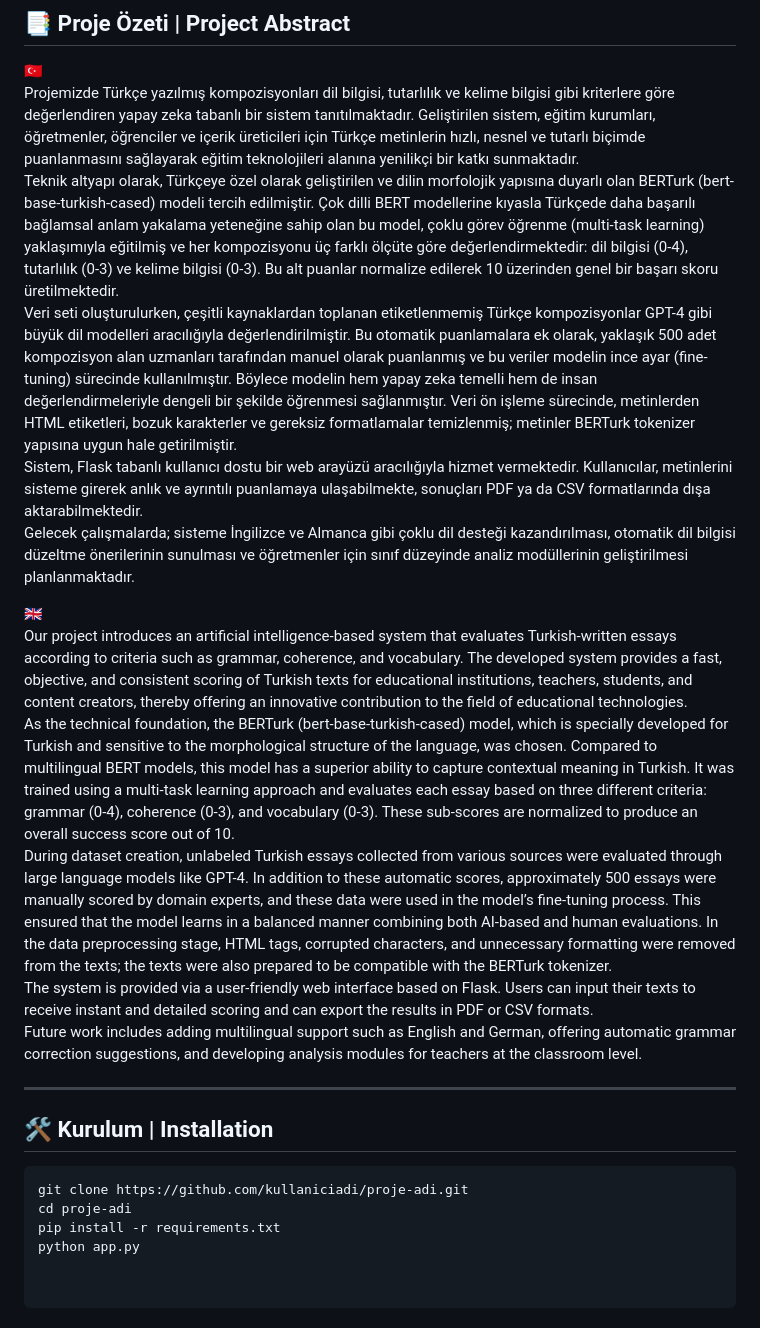
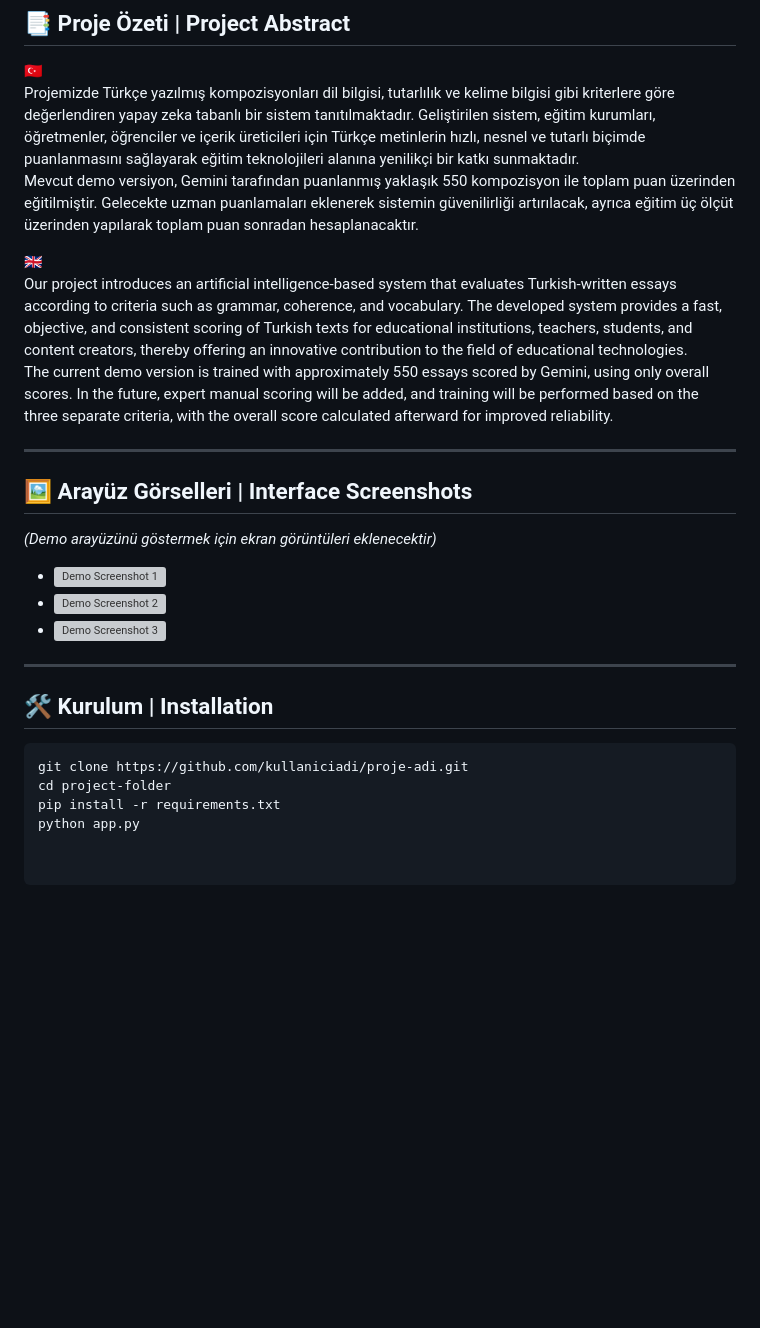
Before and after one commit to the15developer/BERTURK-BASED-AI-SYSTEM-FOR-AUTOMATICALLY-SCORING-TURKISH-ESSAYS, a Markdown page: README.md, the part around one of its changes. Rendered like a GitHub page; blank space fills up the shorter version; grey boxes are pictures that could not be loaded.

````diff
--- a/README.md
+++ b/README.md
@@ -46,23 +64,26 @@ The goal is to provide fast, objective, and consistent scoring of Turkish texts
 ## 📑 Proje Özeti | Project Abstract
 🇹🇷
 Projemizde Türkçe yazılmış kompozisyonları dil bilgisi, tutarlılık ve kelime bilgisi gibi kriterlere göre değerlendiren yapay zeka tabanlı bir sistem tanıtılmaktadır. Geliştirilen sistem, eğitim kurumları, öğretmenler, öğrenciler ve içerik üreticileri için Türkçe metinlerin hızlı, nesnel ve tutarlı biçimde puanlanmasını sağlayarak eğitim teknolojileri alanına yenilikçi bir katkı sunmaktadır.
-Teknik altyapı olarak, Türkçeye özel olarak geliştirilen ve dilin morfolojik yapısına duyarlı olan BERTurk (bert-base-turkish-cased) modeli tercih edilmiştir. Çok dilli BERT modellerine kıyasla Türkçede daha başarılı bağlamsal anlam yakalama yeteneğine sahip olan bu model, çoklu görev öğrenme (multi-task learning) yaklaşımıyla eğitilmiş ve her kompozisyonu üç farklı ölçüte göre değerlendirmektedir: dil bilgisi (0-4), tutarlılık (0-3) ve kelime bilgisi (0-3). Bu alt puanlar normalize edilerek 10 üzerinden genel bir başarı skoru üretilmektedir.
-Veri seti oluşturulurken, çeşitli kaynaklardan toplanan etiketlenmemiş Türkçe kompozisyonlar GPT-4 gibi büyük dil modelleri aracılığıyla değerlendirilmiştir. Bu otomatik puanlamalara ek olarak, yaklaşık 500 adet kompozisyon alan uzmanları tarafından manuel olarak puanlanmış ve bu veriler modelin ince ayar (fine-tuning) sürecinde kullanılmıştır. Böylece modelin hem yapay zeka temelli hem de insan değerlendirmeleriyle dengeli bir şekilde öğrenmesi sağlanmıştır. Veri ön işleme sürecinde, metinlerden HTML etiketleri, bozuk karakterler ve gereksiz formatlamalar temizlenmiş; metinler BERTurk tokenizer yapısına uygun hale getirilmiştir.
-Sistem, Flask tabanlı kullanıcı dostu bir web arayüzü aracılığıyla hizmet vermektedir. Kullanıcılar, metinlerini sisteme girerek anlık ve ayrıntılı puanlamaya ulaşabilmekte, sonuçları PDF ya da CSV formatlarında dışa aktarabilmektedir.
-Gelecek çalışmalarda; sisteme İngilizce ve Almanca gibi çoklu dil desteği kazandırılması, otomatik dil bilgisi düzeltme önerilerinin sunulması ve öğretmenler için sınıf düzeyinde analiz modüllerinin geliştirilmesi planlanmaktadır.
+Mevcut demo versiyon, Gemini tarafından puanlanmış yaklaşık 550 kompozisyon ile toplam puan üzerinden eğitilmiştir. Gelecekte uzman puanlamaları eklenerek sistemin güvenilirliği artırılacak, ayrıca eğitim üç ölçüt üzerinden yapılarak toplam puan sonradan hesaplanacaktır.
 
 🇬🇧
 Our project introduces an artificial intelligence-based system that evaluates Turkish-written essays according to criteria such as grammar, coherence, and vocabulary. The developed system provides a fast, objective, and consistent scoring of Turkish texts for educational institutions, teachers, students, and content creators, thereby offering an innovative contribution to the field of educational technologies.
-As the technical foundation, the BERTurk (bert-base-turkish-cased) model, which is specially developed for Turkish and sensitive to the morphological structure of the language, was chosen. Compared to multilingual BERT models, this model has a superior ability to capture contextual meaning in Turkish. It was trained using a multi-task learning approach and evaluates each essay based on three different criteria: grammar (0-4), coherence (0-3), and vocabulary (0-3). These sub-scores are normalized to produce an overall success score out of 10.
-During dataset creation, unlabeled Turkish essays collected from various sources were evaluated through large language models like GPT-4. In addition to these automatic scores, approximately 500 essays were manually scored by domain experts, and these data were used in the model’s fine-tuning process. This ensured that the model learns in a balanced manner combining both AI-based and human evaluations. In the data preprocessing stage, HTML tags, corrupted characters, and unnecessary formatting were removed from the texts; the texts were also prepared to be compatible with the BERTurk tokenizer.
-The system is provided via a user-friendly web interface based on Flask. Users can input their texts to receive instant and detailed scoring and can export the results in PDF or CSV formats.
-Future work includes adding multilingual support such as English and German, offering automatic grammar correction suggestions, and developing analysis modules for teachers at the classroom level.
+The current demo version is trained with approximately 550 essays scored by Gemini, using only overall scores. In the future, expert manual scoring will be added, and training will be performed based on the three separate criteria, with the overall score calculated afterward for improved reliability.
+
+---
+
+## 🖼️ Arayüz Görselleri | Interface Screenshots
+*(Demo arayüzünü göstermek için ekran görüntüleri eklenecektir)*
+
+- ![Demo Screenshot 1](images/screenshot1.png)
+- ![Demo Screenshot 2](images/screenshot2.png)
+- ![Demo Screenshot 3](images/screenshot3.png)
 
 ---
 
 ## 🛠️ Kurulum | Installation
 ```bash
 git clone https://github.com/kullaniciadi/proje-adi.git
-cd proje-adi
+cd project-folder
 pip install -r requirements.txt
 python app.py
````
Also changed, not shown: other parts of README.md (+28 -10 lines).
